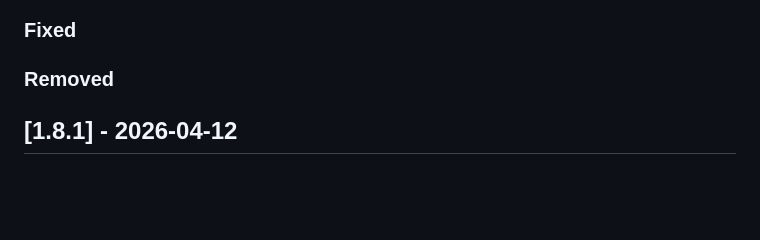
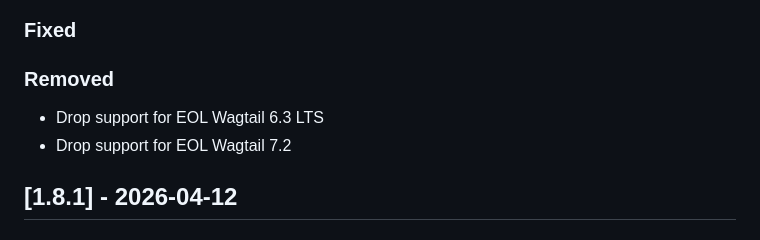
Before and after one commit to marteinn/wagtail-color-panel, a Markdown page: CHANGELOG.md, the part around the change. Drawn GitHub-style; blank space fills up the shorter version.

Commit message:
Record Wagtail 6.3/7.2 EOL drops in changelog
Co-Authored-By: Claude Opus 4.7 (1M context) <noreply@anthropic.com>

```diff
--- a/CHANGELOG.md
+++ b/CHANGELOG.md
@@ -10,6 +10,8 @@ and this project adheres to [Semantic Versioning](https://semver.org/spec/v2.0.0
 ### Changed
 ### Fixed
 ### Removed
+- Drop support for EOL Wagtail 6.3 LTS
+- Drop support for EOL Wagtail 7.2
 
 ## [1.8.1] - 2026-04-12
 ### Fixed
```
